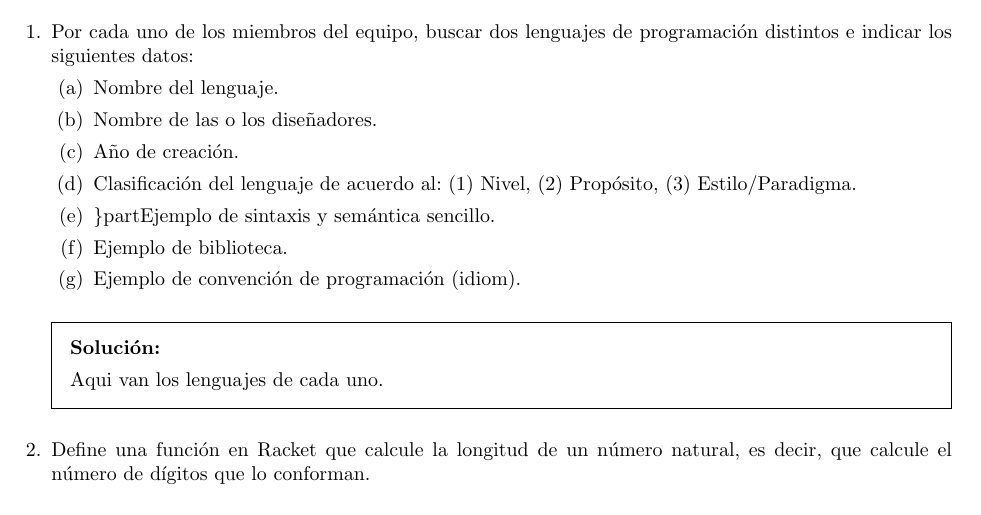
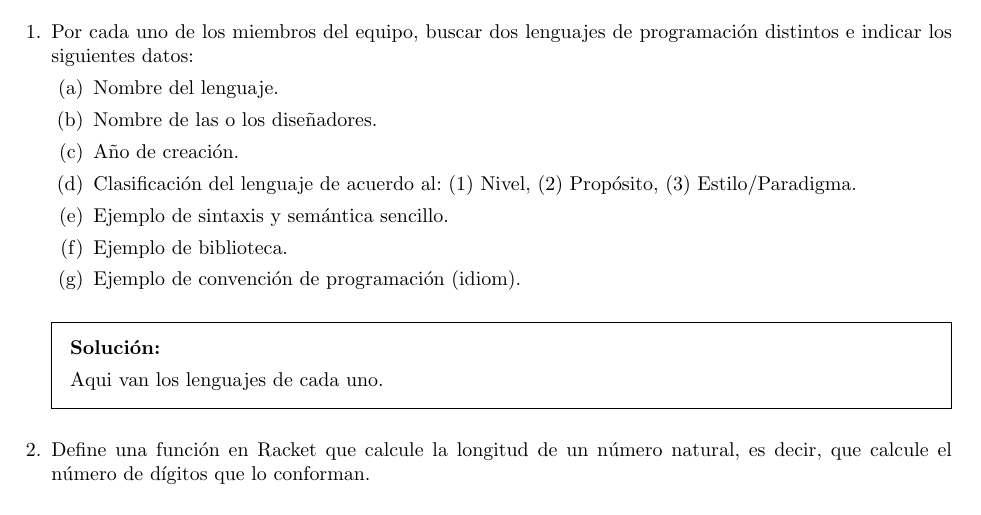
Before and after one commit to ethanauditore/Lenguajes-de-Programacion, a LaTeX problem sheet (Tareas/Tarea1/Tarea1.tex): part of page 1 of 2, cut so that both start at the same text. Compiled offline with pdfLaTeX.

Commit message:
Tarea1: Inciso en el primer ejercicio arreglado

```diff
--- a/Tareas/Tarea1/Tarea1.tex
+++ b/Tareas/Tarea1/Tarea1.tex
@@ -31,7 +31,7 @@
     \part{Año de creación.}
     \part{Clasificación del lenguaje de acuerdo al: (1) Nivel, (2) Propósito,
       (3) Estilo/Paradigma.}
-    \part{\}part{Ejemplo de sintaxis y semántica sencillo.}}
+    \part{Ejemplo de sintaxis y semántica sencillo.}
     \part{Ejemplo de biblioteca.}
     \part{Ejemplo de convención de programación (idiom).}
   \end{parts}
```
